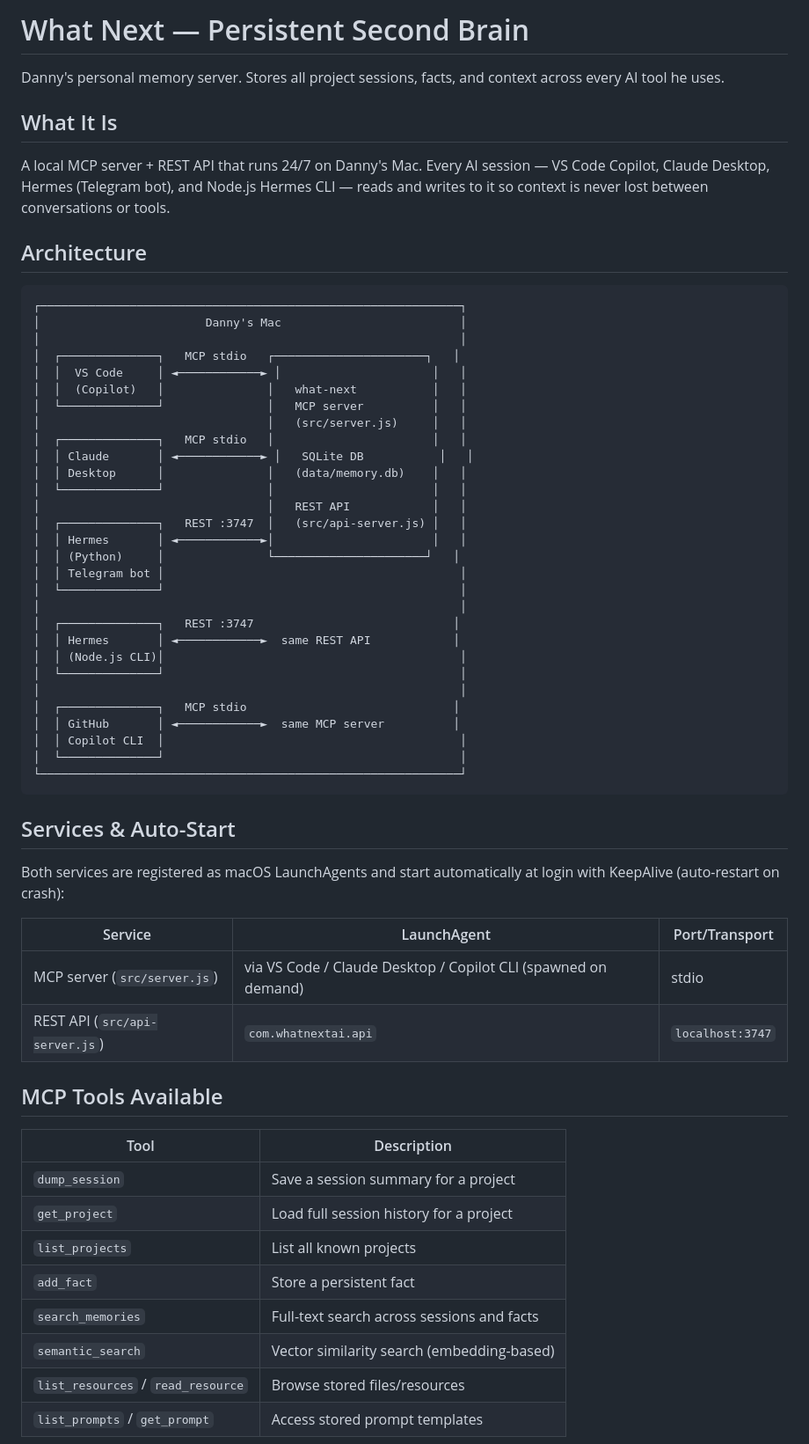
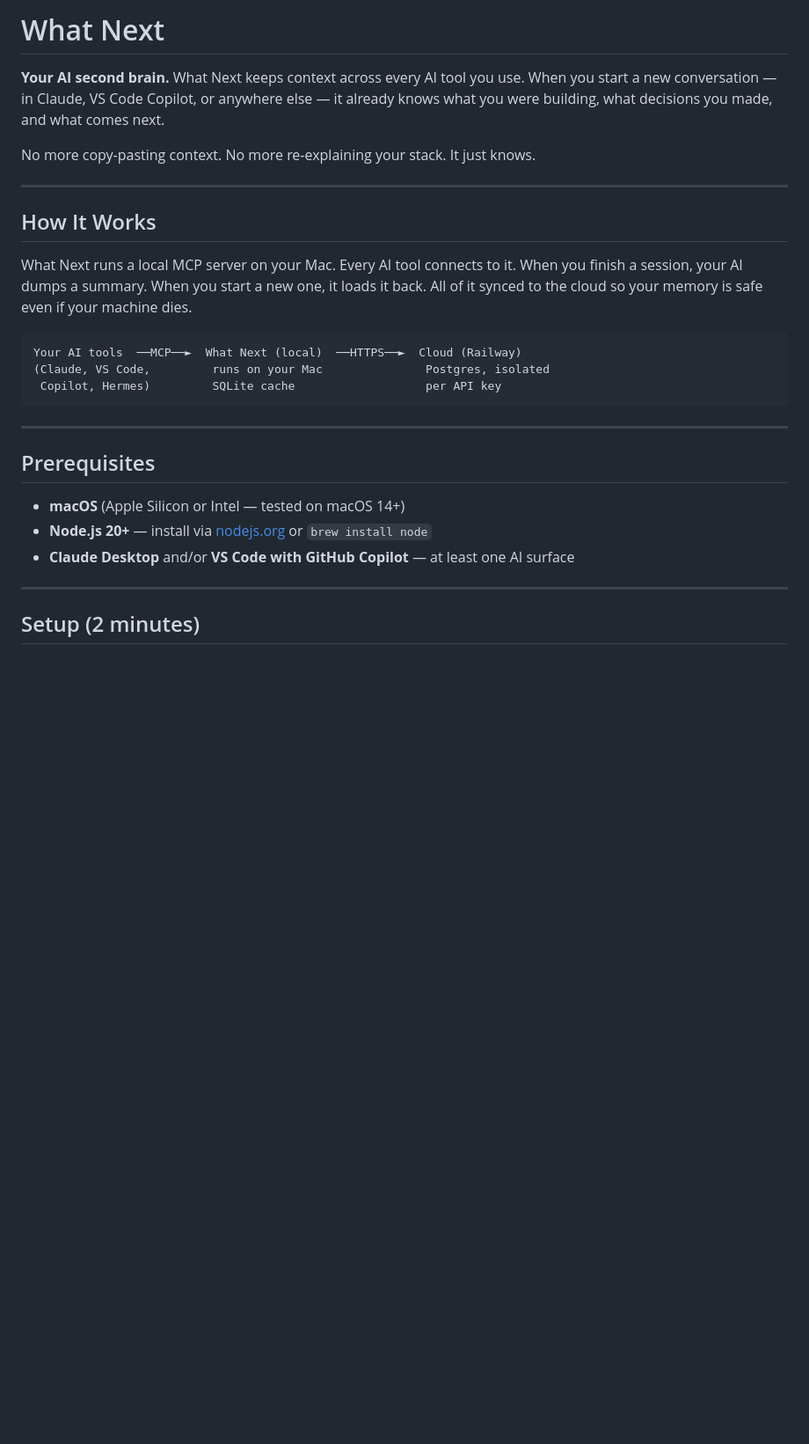
Before and after one commit to Danz0zn17/what-next, a Markdown page: README.md, the part around one of its changes. Shown at 88% size. Drawn GitHub-style; blank space fills up the shorter version.

Commit message:
docs: rewrite README for testers

````diff
--- a/README.md
+++ b/README.md
@@ -1,64 +1,30 @@
-# What Next — Persistent Second Brain
+# What Next
 
-Danny's personal memory server. Stores all project sessions, facts, and context across every AI tool he uses.
+**Your AI second brain.** What Next keeps context across every AI tool you use. When you start a new conversation — in Claude, VS Code Copilot, or anywhere else — it already knows what you were building, what decisions you made, and what comes next.
 
-## What It Is
+No more copy-pasting context. No more re-explaining your stack. It just knows.
 
-A local MCP server + REST API that runs 24/7 on Danny's Mac. Every AI session — VS Code Copilot, Claude Desktop, Hermes (Telegram bot), and Node.js Hermes CLI — reads and writes to it so context is never lost between conversations or tools.
+---
 
-## Architecture
+## How It Works
+
+What Next runs a local MCP server on your Mac. Every AI tool connects to it. When you finish a session, your AI dumps a summary. When you start a new one, it loads it back. All of it synced to the cloud so your memory is safe even if your machine dies.
 
 ```
-┌─────────────────────────────────────────────────────────────┐
-│                        Danny's Mac                          │
-│                                                             │
-│  ┌──────────────┐   MCP stdio   ┌──────────────────────┐   │
-│  │  VS Code     │ ◄────────────► │                      │   │
-│  │  (Copilot)   │               │   what-next           │   │
-│  └──────────────┘               │   MCP server          │   │
-│                                 │   (src/server.js)     │   │
-│  ┌──────────────┐   MCP stdio   │                       │   │
-│  │ Claude       │ ◄────────────► │   SQLite DB           │   │
-│  │ Desktop      │               │   (data/memory.db)    │   │
-│  └──────────────┘               │                       │   │
-│                                 │   REST API            │   │
-│  ┌──────────────┐   REST :3747  │   (src/api-server.js) │   │
-│  │ Hermes       │ ◄────────────►│                       │   │
-│  │ (Python)     │               └──────────────────────┘   │
-│  │ Telegram bot │                                           │
-│  └──────────────┘                                           │
-│                                                             │
-│  ┌──────────────┐   REST :3747                             │
-│  │ Hermes       │ ◄────────────►  same REST API            │
-│  │ (Node.js CLI)│                                           │
-│  └──────────────┘                                           │
-│                                                             │
-│  ┌──────────────┐   MCP stdio                              │
-│  │ GitHub       │ ◄────────────►  same MCP server          │
-│  │ Copilot CLI  │                                           │
-│  └──────────────┘                                           │
-└─────────────────────────────────────────────────────────────┘
+Your AI tools  ──MCP──►  What Next (local)  ──HTTPS──►  Cloud (Railway)
+(Claude, VS Code,         runs on your Mac               Postgres, isolated
+ Copilot, Hermes)         SQLite cache                   per API key
 ```
 
-## Services & Auto-Start
+---
 
-Both services are registered as macOS LaunchAgents and start automatically at login with KeepAlive (auto-restart on crash):
+## Prerequisites
 
-| Service | LaunchAgent | Port/Transport |
-|---|---|---|
-| MCP server (`src/server.js`) | via VS Code / Claude Desktop / Copilot CLI (spawned on demand) | stdio |
-| REST API (`src/api-server.js`) | `com.whatnextai.api` | `localhost:3747` |
+- **macOS** (Apple Silicon or Intel — tested on macOS 14+)
+- **Node.js 20+** — install via [nodejs.org](https://nodejs.org) or `brew install node`
+- **Claude Desktop** and/or **VS Code with GitHub Copilot** — at least one AI surface
 
-## MCP Tools Available
+---
 
-| Tool | Description |
-|---|---|
-| `dump_session` | Save a session summary for a project |
-| `get_project` | Load full session history for a project |
-| `list_projects` | List all known projects |
-| `add_fact` | Store a persistent fact |
-| `search_memories` | Full-text search across sessions and facts |
-| `semantic_search` | Vector similarity search (embedding-based) |
-| `list_resources` / `read_resource` | Browse stored files/resources |
-| `list_prompts` / `get_prompt` | Access stored prompt templates |
+## Setup (2 minutes)
 
````
Also changed, not shown: other parts of README.md (+92 -32 lines).
